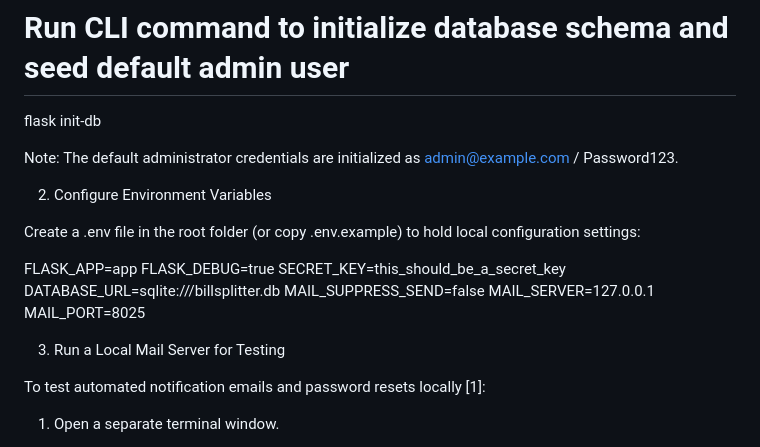
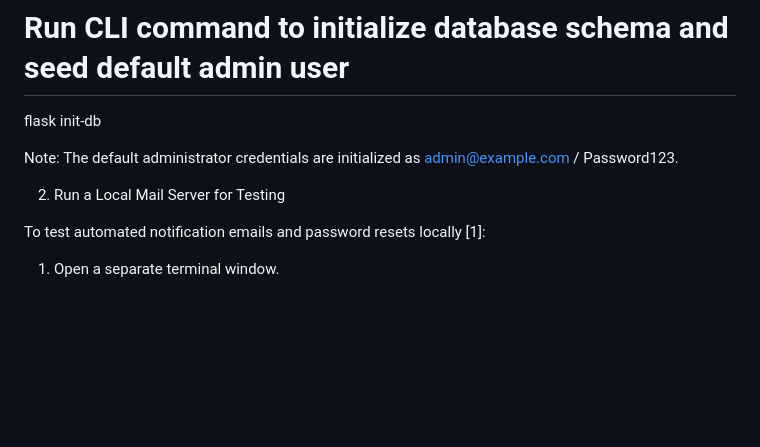
Before and after one commit to kushal-koochana/Bill_Splitter, a Markdown page: README.md, the part around the change. Drawn GitHub-style; blank space fills up the shorter version.

Commit message:
Revise README for environment variable configuration
Updated README to remove environment variable setup instructions and clarify mail server testing.

```diff
--- a/README.md
+++ b/README.md
@@ -96,20 +96,7 @@ flask init-db
 Note: The default administrator credentials are initialized as admin@example.com
 / Password123.
 
-2. Configure Environment Variables
-
-Create a .env file in the root folder (or copy .env.example) to hold local
-configuration settings:
-
-FLASK_APP=app
-FLASK_DEBUG=true
-SECRET_KEY=this_should_be_a_secret_key
-DATABASE_URL=sqlite:///billsplitter.db
-MAIL_SUPPRESS_SEND=false
-MAIL_SERVER=127.0.0.1
-MAIL_PORT=8025
-
-3. Run a Local Mail Server for Testing
+2. Run a Local Mail Server for Testing
 
 To test automated notification emails and password resets locally [1]:
 
```
